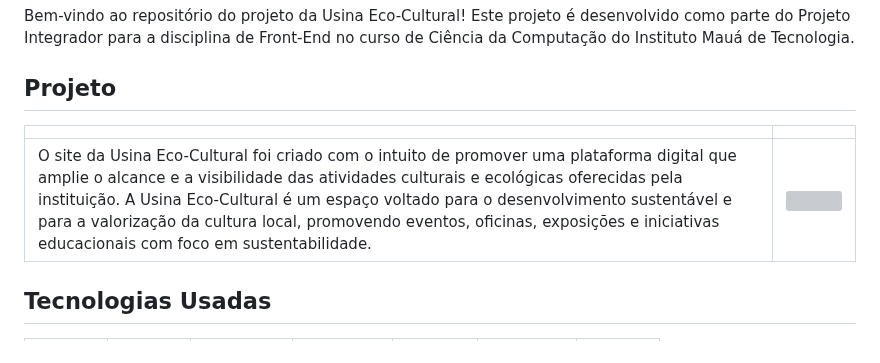
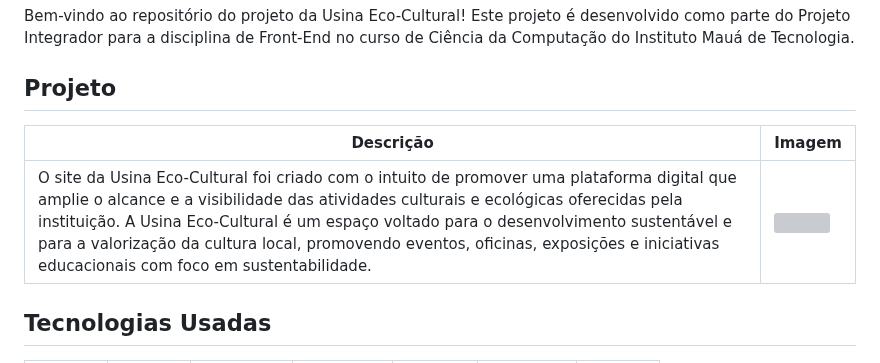
Before and after one commit to VictorHugo-7/S2-Site-UsinaEcoCultural, a Markdown page: README.md, the part around one of its changes. GitHub-like rendering; grey boxes are pictures that could not be loaded.

```diff
--- a/README.md
+++ b/README.md
@@ -5,5 +5,5 @@ Bem-vindo ao repositório do projeto da Usina Eco-Cultural! Este projeto é dese
 
 ## Projeto
 
-|                                                                                                                                                                                                                                                                                                                                                     |                                           |
+| Descrição                                                                                                                                                                                                                                                                                                                                                     | Imagem                                    |
 |-------------------------------------------------------------------------------------------------------------------------------------------------------------------------------------------------------------------------------------------------------------------------------------------------------------------------------------------------------------|-------------------------------------------|
```
Also changed, not shown: other parts of README.md (+2 -1 lines).
